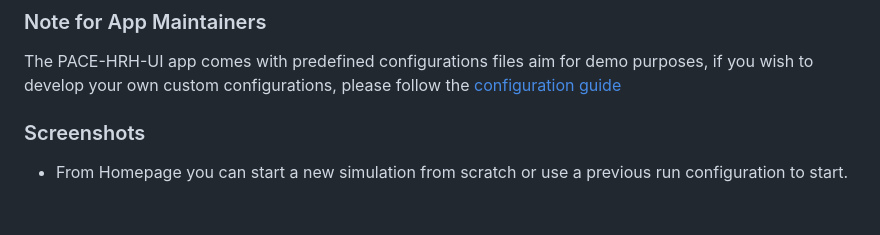
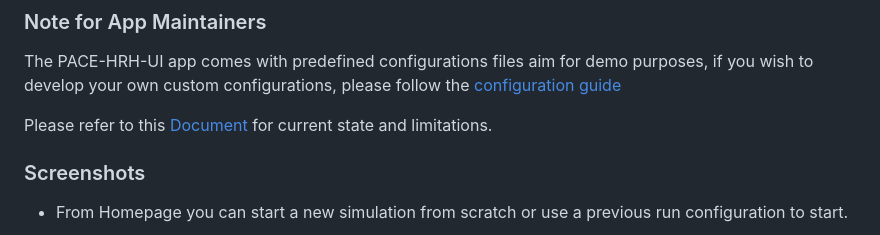
Before and after one commit to InstituteforDiseaseModeling/PACE-HRH-UI, a Markdown page: README.md, the part around the change. Rendered like a GitHub page; blank space fills up the shorter version.

Commit message:
add link to readme

```diff
--- a/README.md
+++ b/README.md
@@ -58,6 +58,8 @@ please follow the [upgrade existing app guide](./Update.md)
 ### Note for App Maintainers
 The PACE-HRH-UI app comes with predefined configurations files aim for demo purposes, if you wish to develop your own custom configurations, please follow the [configuration guide](./Configuration.md)
 
+Please refer to this [Document](https://institutefordiseasemodeling.github.io/PACE-HRH-UI/Design.html) for current state and limitations.
+
 ### Screenshots
 
 -   From Homepage you can start a new simulation from scratch or use a
```
